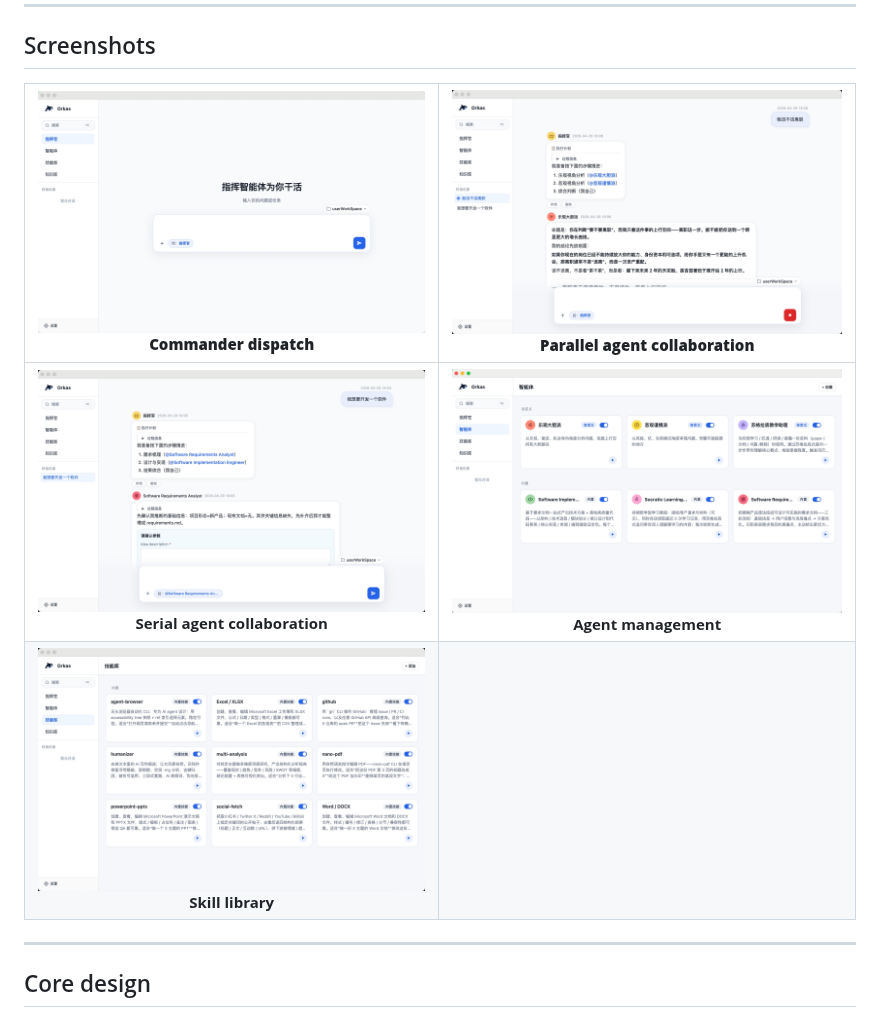
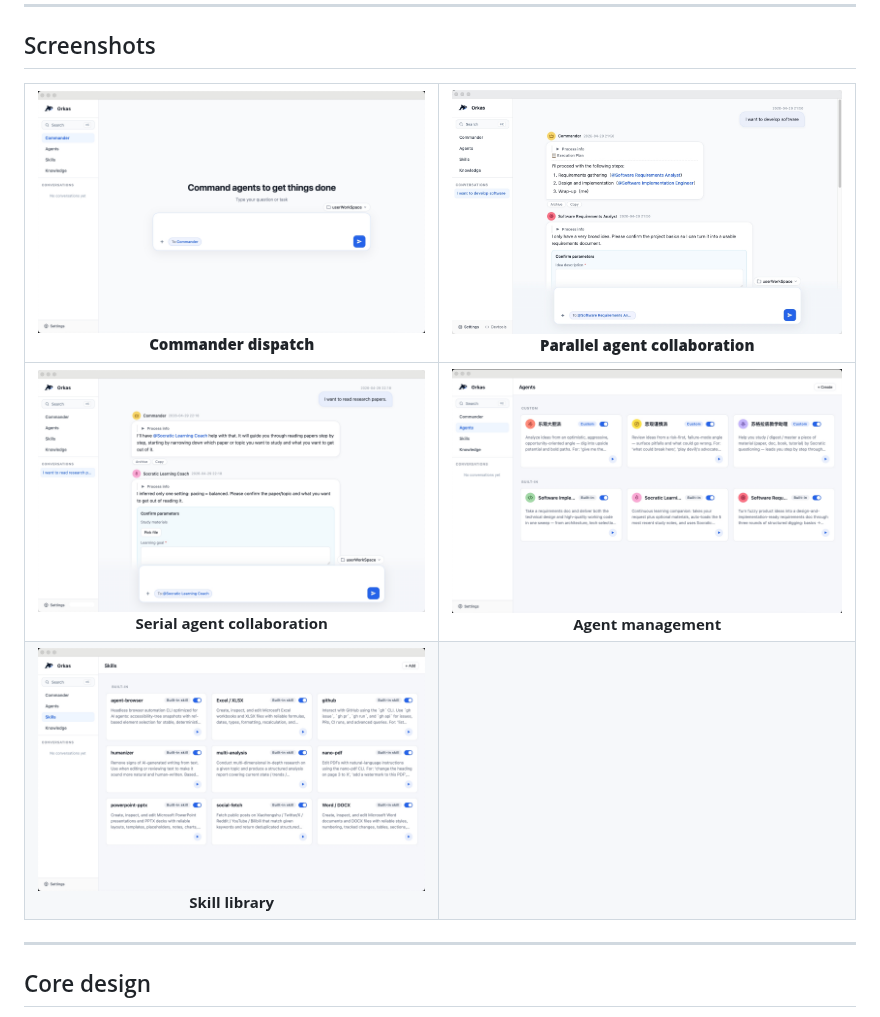
Before and after one commit to Orkas-AI/Orkas, a Markdown page: README.md, the part around the change. Drawn GitHub-style; pictures changed too: resources/app-ui/call_agent.jpg (added), resources/app-ui/call_agents.jpg (added).

Commit message:
Switch English README to English-named screenshots
resources/app-ui/{指挥官,智能体,技能库}.jpg already had English-named
counterparts (commander.jpg / agents.jpg / skills.jpg). Add the two
remaining ones (call_agent.jpg, call_agents.jpg) for serial / parallel
agent collaboration and point the English README at the English set.
The Chinese README continues to reference the Chinese-named files.

Co-Authored-By: Claude Opus 4.7 (1M context) <noreply@anthropic.com>

```diff
--- a/README.md
+++ b/README.md
@@ -49,10 +49,10 @@
 
 ## Screenshots
 
-| ![Commander dispatch](./resources/app-ui/指挥官.jpg)<br>**Commander dispatch** | ![Parallel agent collaboration](./resources/app-ui/智能体并行调度.jpg)<br>**Parallel agent collaboration** |
+| ![Commander dispatch](./resources/app-ui/commander.jpg)<br>**Commander dispatch** | ![Parallel agent collaboration](./resources/app-ui/call_agents.jpg)<br>**Parallel agent collaboration** |
 |:---:|:---:|
-| ![Serial agent collaboration](./resources/app-ui/智能体串行调度.jpg)<br>**Serial agent collaboration** | ![Agent management](./resources/app-ui/智能体.jpg)<br>**Agent management** |
-| ![Skill library](./resources/app-ui/技能库.jpg)<br>**Skill library** | |
+| ![Serial agent collaboration](./resources/app-ui/call_agent.jpg)<br>**Serial agent collaboration** | ![Agent management](./resources/app-ui/agents.jpg)<br>**Agent management** |
+| ![Skill library](./resources/app-ui/skills.jpg)<br>**Skill library** | |
 
 ---
 
```
